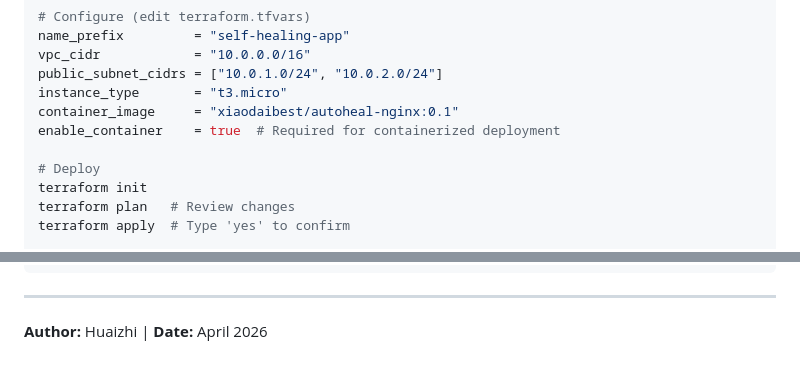
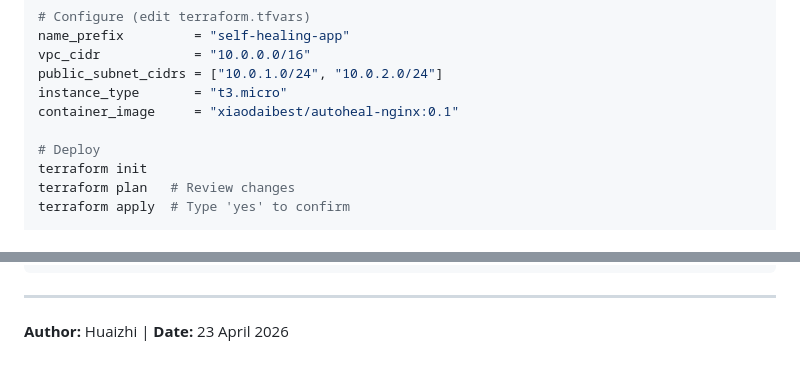
Before and after one commit to HavierD/self-healing-infra, a Markdown page: README.md, 2 parts joined by grey strips. Drawn GitHub-style.

Commit message:
chore: update readme

```diff
--- a/README.md
+++ b/README.md
@@ -50,7 +50,6 @@ vpc_cidr            = "10.0.0.0/16"
 public_subnet_cidrs = ["10.0.1.0/24", "10.0.2.0/24"]
 instance_type       = "t3.micro"
 container_image     = "xiaodaibest/autoheal-nginx:0.1"
-enable_container    = true  # Required for containerized deployment
 
 # Deploy
 terraform init
@@ -122,4 +121,4 @@ self-healing-infra/
 
 ---
 
-**Author:** Huaizhi | **Date:** April 2026
+**Author:** Huaizhi | **Date:** 23 April 2026
```
